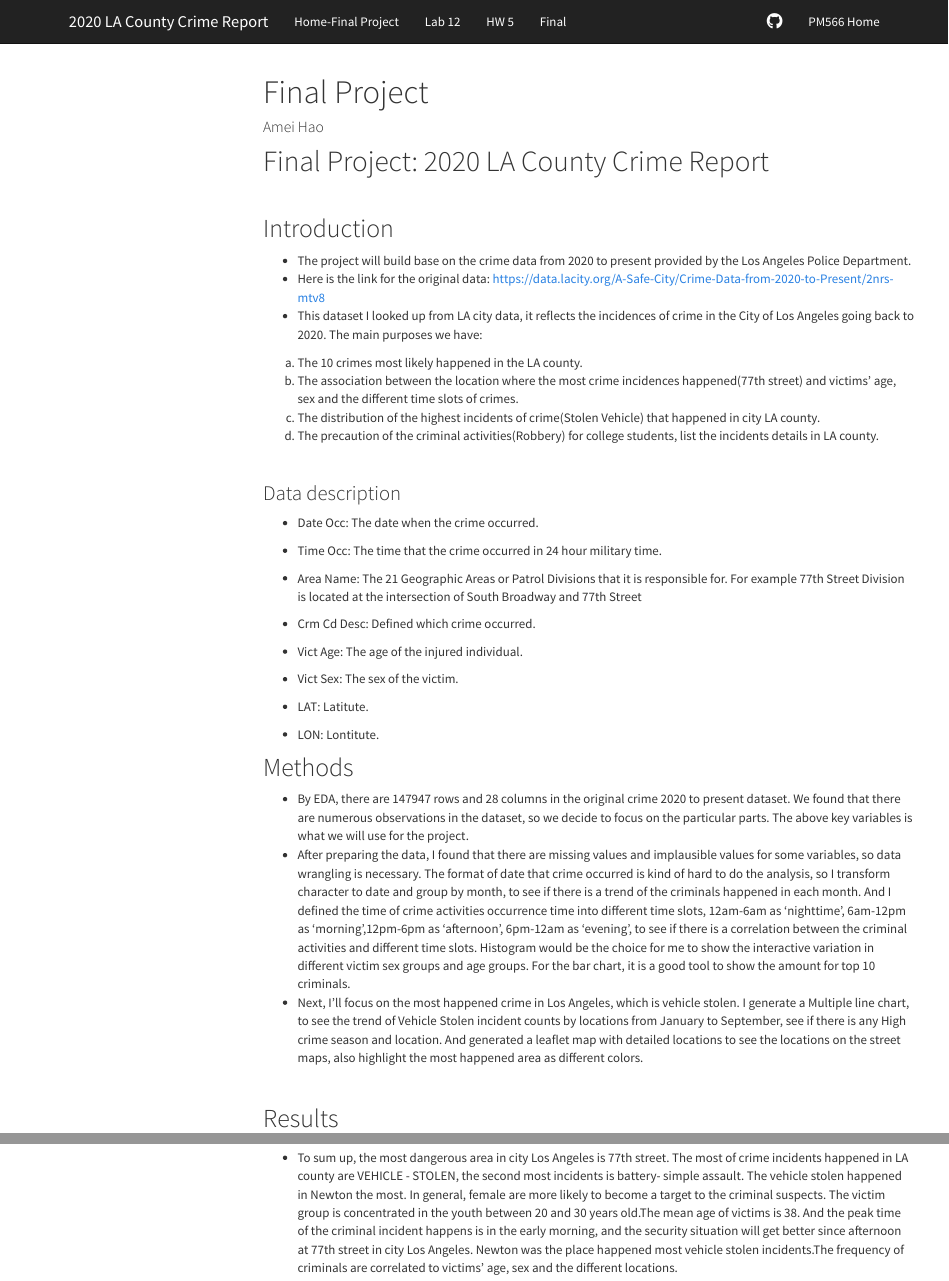
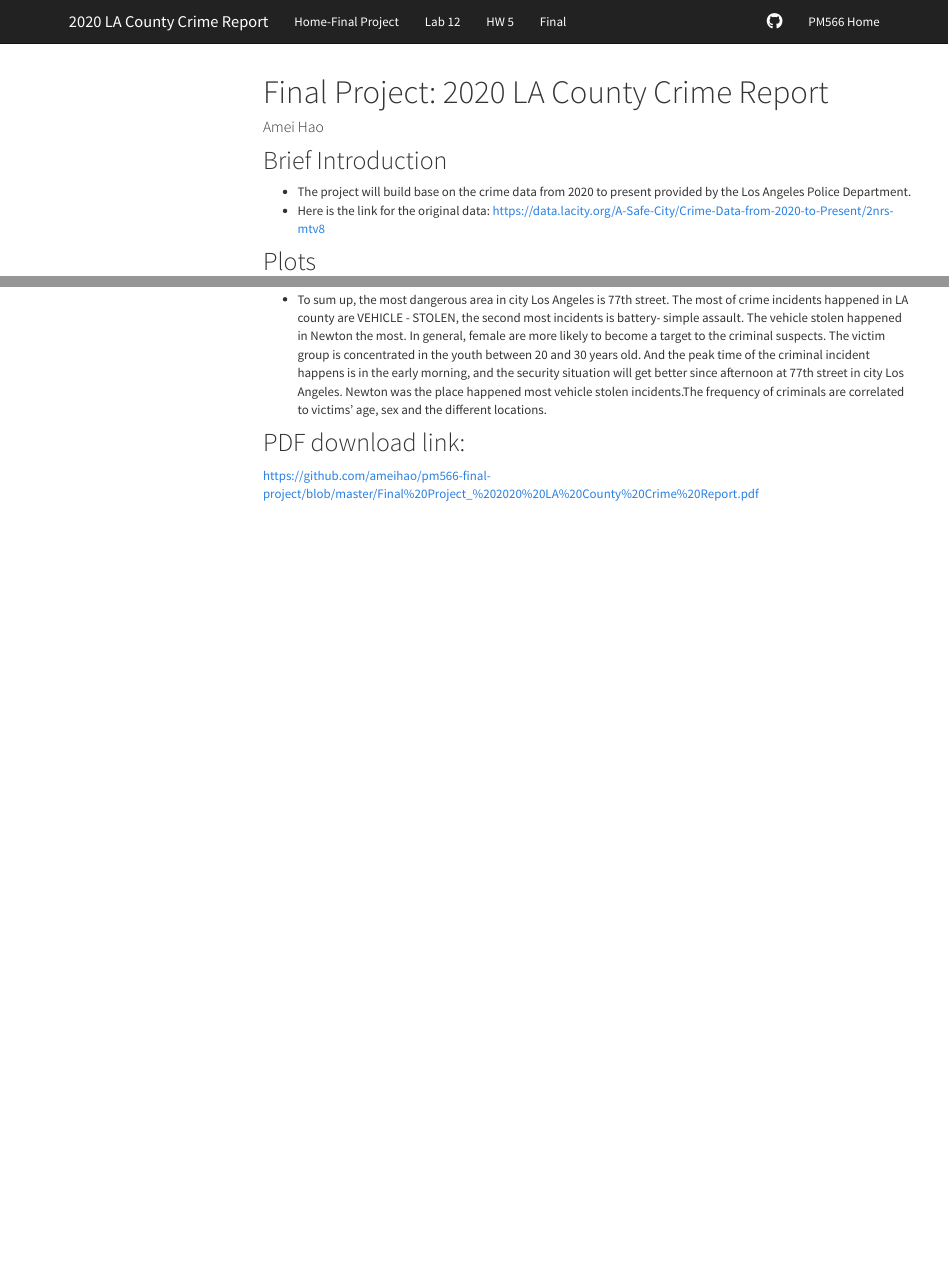
Before and after one commit to ameihao/PM566-final-project, an R Markdown document (index.Rmd): the page in a window 1100 px wide, from its top, and a second part further down, joined at a grey line. Rendered offline with R 4.5, knitr and Pandoc, with nearby package versions; some code elsewhere in the file could not run offline; a font, style sheet, LaTeX package, included part or bibliography that could not be used is replaced or left out; menus at the side of the page are left out.

Commit message:
Final Project https://github.com/USCbiostats/PM566/issues/37

````diff
--- a/index.Rmd
+++ b/index.Rmd
@@ -1,5 +1,5 @@
 ---
-title: "Final Project"
+title: "Final Project: 2020 LA County Crime Report"
 author: "Amei Hao"
 output:
   html_document:
@@ -10,48 +10,14 @@ output:
 ---
 
 
-# Final Project: 2020 LA County Crime Report
-
-<br>
 
 
-
-## Introduction
+## Brief Introduction
 
 - The project will build base on the crime data from 2020 to present provided by the Los Angeles Police Department.
 - Here is the link for the original data: https://data.lacity.org/A-Safe-City/Crime-Data-from-2020-to-Present/2nrs-mtv8
-- This dataset I looked up from LA city data, it reflects the incidences of crime in the City of Los Angeles going back to 2020. The main purposes we have:
-a) The 10 crimes most likely happened in the LA county.
-b) The association between the location where the most crime incidences happened(77th street) and victims’ age, sex and the different time slots of crimes.
-c) The distribution of the highest incidents of crime(Stolen Vehicle) that happened in city LA county.
-d) The precaution of the criminal activities(Robbery) for college students, list the incidents details in LA county.
 
-<br>
 
-### Data description
-
-- Date Occ: The date when the crime occurred.
-
-- Time Occ: The time that the crime occurred in 24 hour military time.
-
-- Area Name: The 21 Geographic Areas or Patrol Divisions that it is responsible for. For example 77th Street Division is located at the intersection of South Broadway and 77th Street
-
-- Crm Cd Desc: Defined which crime occurred.
-
-- Vict Age: The age of the injured individual.
-
-- Vict Sex: The sex of the victim.
-
-- LAT: Latitute.
-
-- LON: Lontitute.
-
-## Methods
-- By EDA, there are 147947 rows and 28 columns in the original crime 2020 to present dataset. We found that there are numerous observations in the dataset, so we decide to focus on the particular parts. The above key variables is what we will use for the project.
-- After preparing the data, I found that there are missing values and implausible values for some variables, so data wrangling is necessary. The format of date that crime occurred is kind of hard to do the analysis, so I transform character to date and group by month, to see if there is a trend of the criminals happened in each month. And I defined the time of crime activities occurrence time into different time slots, 12am-6am as 'nighttime', 6am-12pm as 'morning',12pm-6pm as 'afternoon', 6pm-12am as 'evening', to see if there is a correlation between the criminal activities and different time slots. Histogram would be the choice for me to show the interactive variation in different victim sex groups and age groups. For the bar chart, it is a good tool to show the amount for top 10 criminals.
-- Next, I’ll focus on the most happened crime in Los Angeles, which is vehicle stolen. I generate a Multiple line chart, to see the trend of Vehicle Stolen incident counts by locations from January to September, see if there is any High crime season and location. And generated a leaflet map with detailed locations to see the locations on the street maps, also highlight the most happened area as different colors.
-
-<br>
 
 ```{r setup, message=FALSE, echo=FALSE, warning=FALSE}
 
@@ -102,7 +68,8 @@ c77$time<- cut(c77$`TIME OCC`,
 
 ```
 
-## Results
+## Plots
+
 ### 1. Histogram: Victim Age Counts by Time slots
 ```{r, echo=FALSE,warning=FALSE,message=FALSE}
  c77 %>%
@@ -248,5 +215,7 @@ datatable(rs)
 
-- To sum up, the most dangerous area in city Los Angeles is 77th street. The most of crime incidents happened in LA county are VEHICLE - STOLEN, the second most incidents is battery- simple assault. The vehicle stolen happened in Newton the most. In general, female are more likely to become a target to the criminal suspects. The victim group is concentrated in the youth between 20 and 30 years old.The mean age of victims is 38. And the peak time of the criminal incident happens is in the early morning, and the security situation will get better since afternoon at 77th street in city Los Angeles. Newton was the place happened most vehicle stolen incidents.The frequency of criminals are correlated to victims’ age, sex and the different locations.
+- To sum up, the most dangerous area in city Los Angeles is 77th street. The most of crime incidents happened in LA county are VEHICLE - STOLEN, the second most incidents is battery- simple assault. The vehicle stolen happened in Newton the most. In general, female are more likely to become a target to the criminal suspects. The victim group is concentrated in the youth between 20 and 30 years old. And the peak time of the criminal incident happens is in the early morning, and the security situation will get better since afternoon at 77th street in city Los Angeles. Newton was the place happened most vehicle stolen incidents.The frequency of criminals are correlated to victims’ age, sex and the different locations.
 
 
 ## PDF download link:
+
+https://github.com/ameihao/pm566-final-project/blob/master/Final%20Project_%202020%20LA%20County%20Crime%20Report.pdf
````
Also changed, not shown: index.html, index.Rmd (2 more changed lines).
